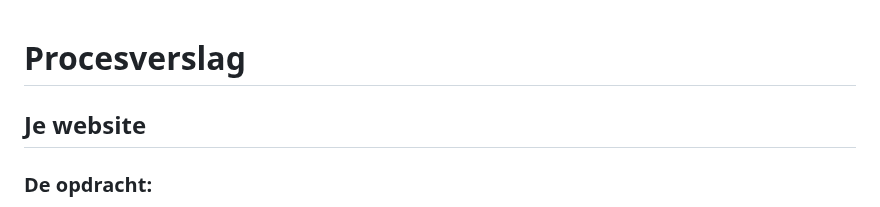
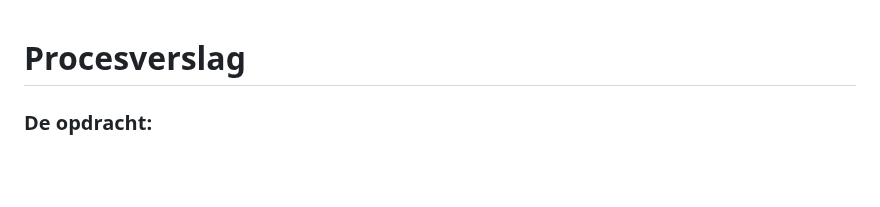
Before and after one commit to PipHarsveld/Frontend, a Markdown page: README.md, the part around the change. Drawn GitHub-style; blank space fills up the shorter version.

```diff
--- a/README.md
+++ b/README.md
@@ -1,6 +1,4 @@
 # Procesverslag
-
-## Je website
 
 ### De opdracht:
 Voor dit project heb ik de home- en stekjespagina van de website PlantRebelz nagemaakt, helaas staat deze website niet meer online.
```
